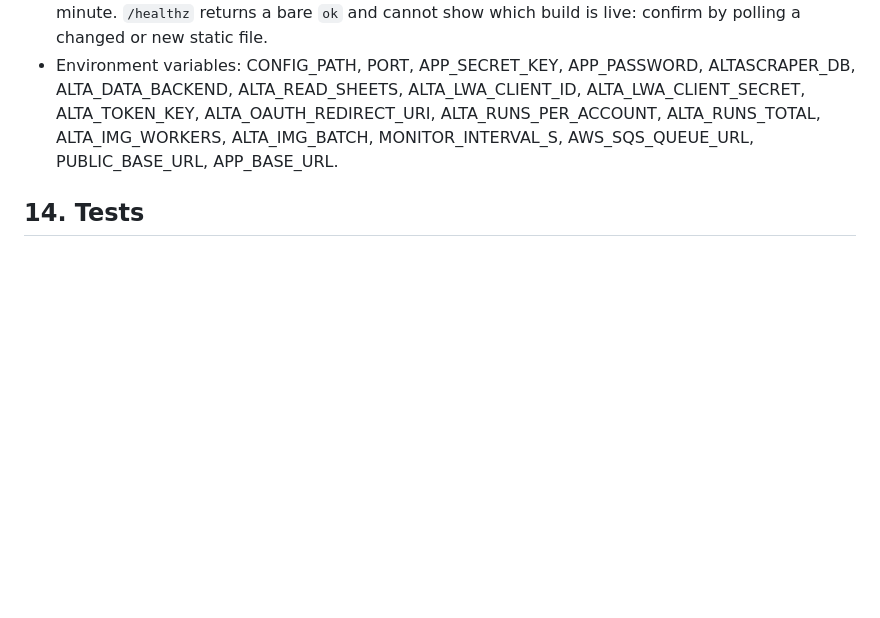
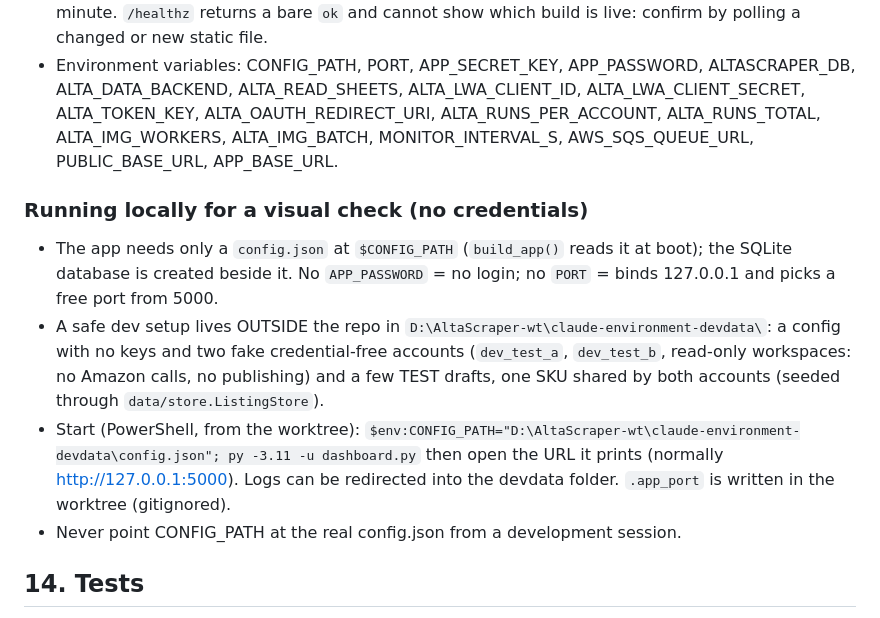
Before and after one commit to usamajaved357/AltaScraper, a Markdown page: docs/architecture.md, the part around the change. GitHub-like rendering; blank space fills up the shorter version.

Commit message:
Docs: how to run the app locally with a credential-free dev config
Recorded after starting the development version for a visual check: the app needs only config.json at CONFIG_PATH; a dev config with no keys and two fake read-only accounts lives outside the repo in D:\AltaScraper-wt\claude-environment-devdata. No application code changed.

```diff
--- a/docs/architecture.md
+++ b/docs/architecture.md
@@ -341,6 +341,22 @@ only, never PUTs a listing.
   ALTA_RUNS_PER_ACCOUNT, ALTA_RUNS_TOTAL, ALTA_IMG_WORKERS, ALTA_IMG_BATCH,
   MONITOR_INTERVAL_S, AWS_SQS_QUEUE_URL, PUBLIC_BASE_URL, APP_BASE_URL.
 
+### Running locally for a visual check (no credentials)
+- The app needs only a `config.json` at `$CONFIG_PATH` (`build_app()` reads
+  it at boot); the SQLite database is created beside it. No `APP_PASSWORD` =
+  no login; no `PORT` = binds 127.0.0.1 and picks a free port from 5000.
+- A safe dev setup lives OUTSIDE the repo in
+  `D:\AltaScraper-wt\claude-environment-devdata\`: a config with no keys and
+  two fake credential-free accounts (`dev_test_a`, `dev_test_b`, read-only
+  workspaces: no Amazon calls, no publishing) and a few TEST drafts, one SKU
+  shared by both accounts (seeded through `data/store.ListingStore`).
+- Start (PowerShell, from the worktree):
+  `$env:CONFIG_PATH="D:\AltaScraper-wt\claude-environment-devdata\config.json"; py -3.11 -u dashboard.py`
+  then open the URL it prints (normally http://127.0.0.1:5000). Logs can be
+  redirected into the devdata folder. `.app_port` is written in the worktree
+  (gitignored).
+- Never point CONFIG_PATH at the real config.json from a development session.
+
 ## 14. Tests
 
 About 355 standalone scripts at the repo root (`test_*.py`, `test_*.js`), run
```
